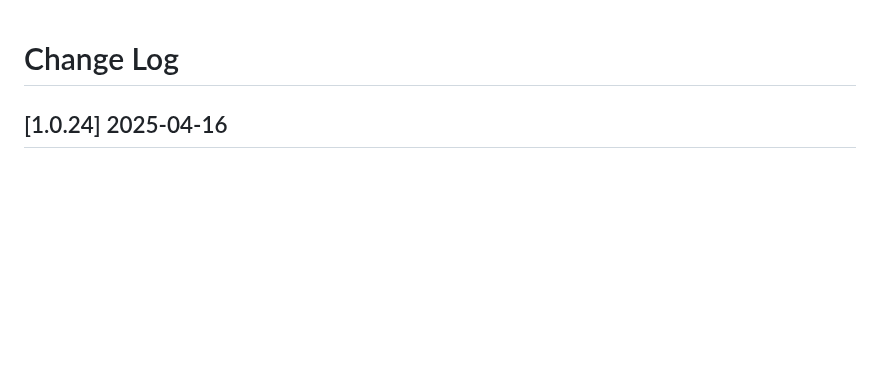
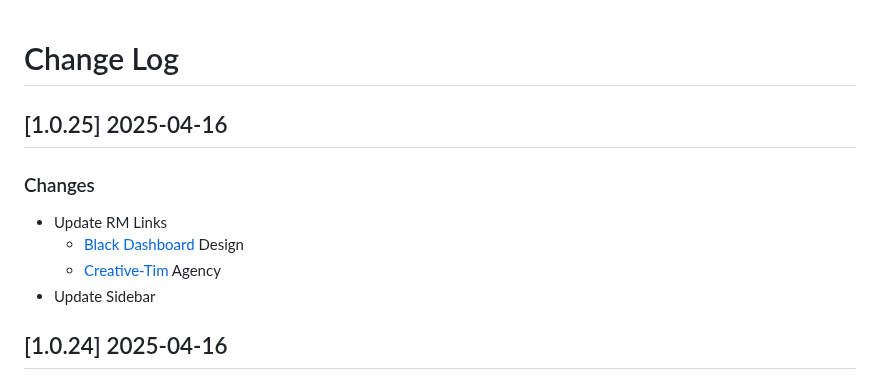
Before and after one commit to app-generator/django-black-dashboard, a Markdown page: CHANGELOG.md, the part around the change. Rendered like a GitHub page; blank space fills up the shorter version.

Commit message:
v1.0.25 - Update RM Links (minor)

```diff
--- a/CHANGELOG.md
+++ b/CHANGELOG.md
@@ -1,4 +1,12 @@
 # Change Log
+
+## [1.0.25] 2025-04-16
+### Changes
+
+- Update RM Links
+  - [Black Dashboard](https://app-generator.dev/product/black-dashboard/) Design
+  - [Creative-Tim](https://app-generator.dev/agency/creative-tim/) Agency
+- Update Sidebar
 
 ## [1.0.24] 2025-04-16
 ### Changes
```
